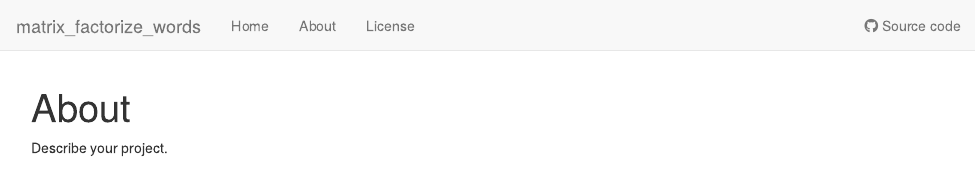
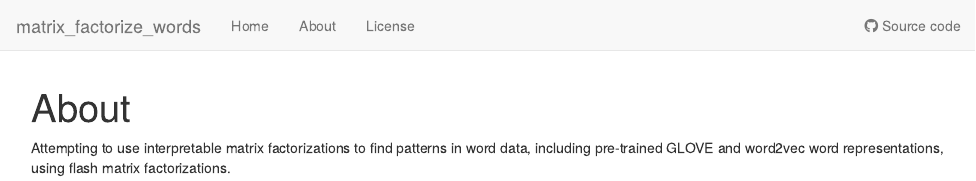
Before and after one commit to suzannastep/matrix_factorize_words, an R Markdown document (analysis/about.Rmd): the page in a window 1100 px wide, from its top. Rendered offline with R 4.5, knitr and Pandoc, with nearby package versions; drawn as R Markdown's standard HTML page in place of the format the file asks for.

Commit message:
project set up

```diff
--- a/analysis/about.Rmd
+++ b/analysis/about.Rmd
@@ -7,4 +7,4 @@ editor_options:
   chunk_output_type: console
 ---
 
-Describe your project.
+Attempting to use interpretable matrix factorizations to find patterns in word data, including pre-trained GLOVE and word2vec word representations, using flash matrix factorizations.
```
Also changed, not shown: 1 other file.
